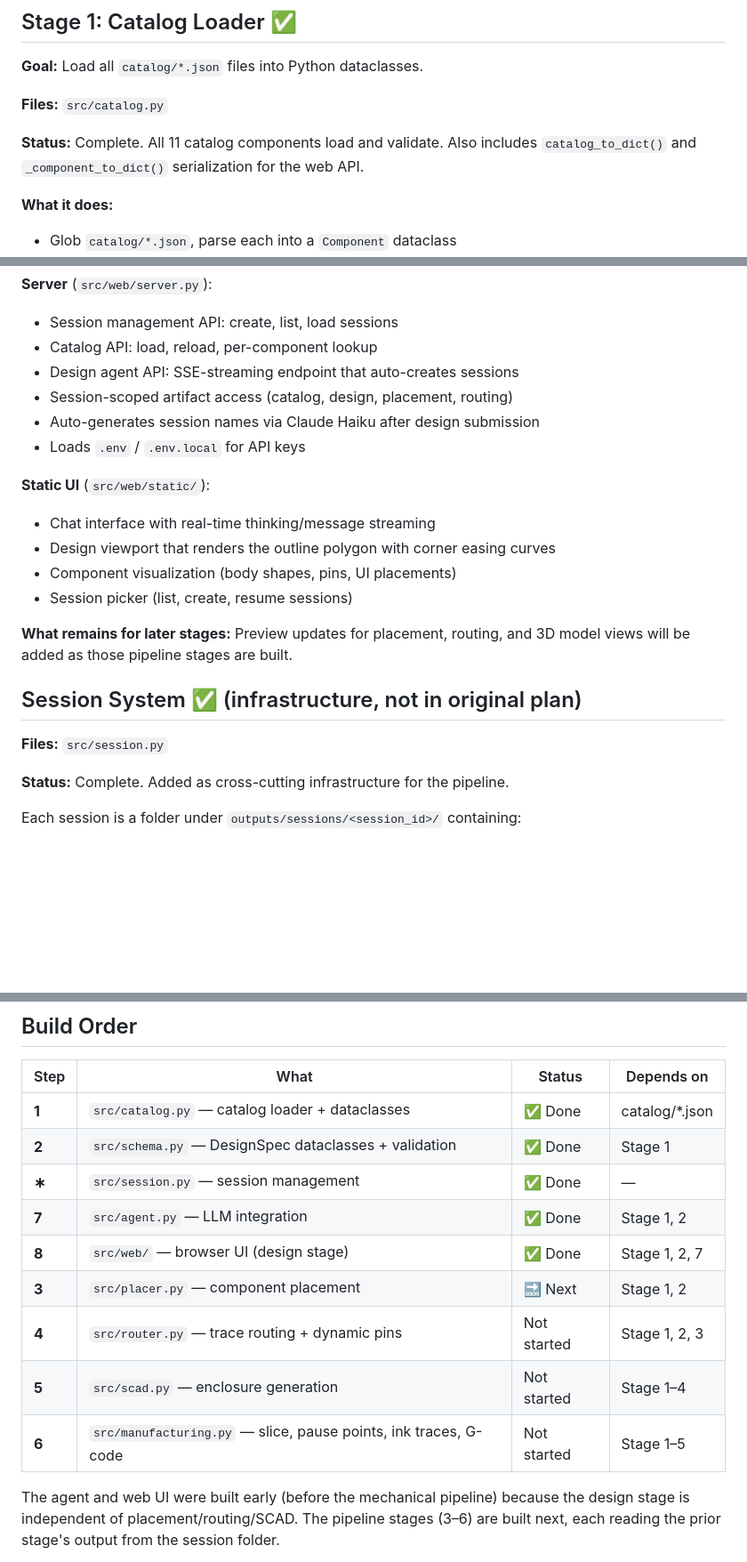
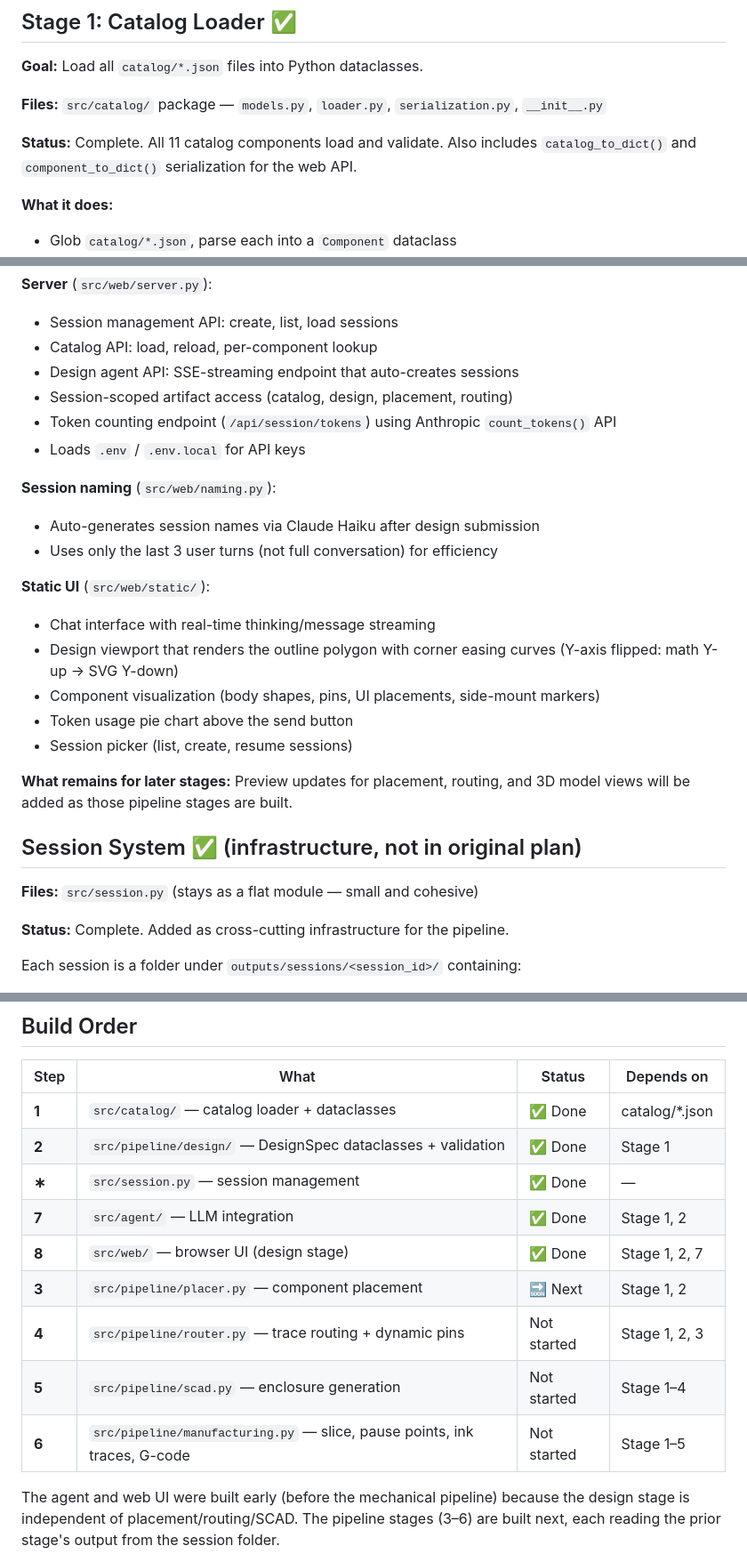
Before and after one commit to HCC-Lab-Aarhus/manufacturerAI, a Markdown page: PLAN.md, 3 parts joined by grey strips. Shown at 89% size. Drawn GitHub-style; blank space fills up the shorter version.

```diff
--- a/PLAN.md
+++ b/PLAN.md
@@ -99,9 +99,9 @@ Key dimensions:
 
 **Goal:** Load all `catalog/*.json` files into Python dataclasses.
 
-**Files:** `src/catalog.py`
+**Files:** `src/catalog/` package — `models.py`, `loader.py`, `serialization.py`, `__init__.py`
 
-**Status:** Complete. All 11 catalog components load and validate. Also includes `catalog_to_dict()` and `_component_to_dict()` serialization for the web API.
+**Status:** Complete. All 11 catalog components load and validate. Also includes `catalog_to_dict()` and `component_to_dict()` serialization for the web API.
 
 **What it does:**
 - Glob `catalog/*.json`, parse each into a `Component` dataclass
@@ -523,20 +535,25 @@ The agent has three tools:
 - Catalog API: load, reload, per-component lookup
 - Design agent API: SSE-streaming endpoint that auto-creates sessions
 - Session-scoped artifact access (catalog, design, placement, routing)
+- Token counting endpoint (`/api/session/tokens`) using Anthropic `count_tokens()` API
+- Loads `.env` / `.env.local` for API keys
+
+**Session naming** (`src/web/naming.py`):
 - Auto-generates session names via Claude Haiku after design submission
-- Loads `.env` / `.env.local` for API keys
+- Uses only the last 3 user turns (not full conversation) for efficiency
 
 **Static UI** (`src/web/static/`):
 - Chat interface with real-time thinking/message streaming
-- Design viewport that renders the outline polygon with corner easing curves
-- Component visualization (body shapes, pins, UI placements)
+- Design viewport that renders the outline polygon with corner easing curves (Y-axis flipped: math Y-up → SVG Y-down)
+- Component visualization (body shapes, pins, UI placements, side-mount markers)
+- Token usage pie chart above the send button
 - Session picker (list, create, resume sessions)
 
 **What remains for later stages:** Preview updates for placement, routing, and 3D model views will be added as those pipeline stages are built.
 
 ## Session System ✅ (infrastructure, not in original plan)
 
-**Files:** `src/session.py`
+**Files:** `src/session.py` (stays as a flat module — small and cohesive)
 
 **Status:** Complete. Added as cross-cutting infrastructure for the pipeline.
 
@@ -560,15 +577,15 @@ Session IDs are timestamp-based (e.g. `20260227_000915`). The `pipeline_state` d
 
 | Step | What | Status | Depends on |
 |------|------|--------|------------|
-| **1** | `src/catalog.py` — catalog loader + dataclasses | ✅ Done | catalog/*.json |
-| **2** | `src/schema.py` — DesignSpec dataclasses + validation | ✅ Done | Stage 1 |
+| **1** | `src/catalog/` — catalog loader + dataclasses | ✅ Done | catalog/*.json |
+| **2** | `src/pipeline/design/` — DesignSpec dataclasses + validation | ✅ Done | Stage 1 |
 | **∗** | `src/session.py` — session management | ✅ Done | — |
-| **7** | `src/agent.py` — LLM integration | ✅ Done | Stage 1, 2 |
+| **7** | `src/agent/` — LLM integration | ✅ Done | Stage 1, 2 |
 | **8** | `src/web/` — browser UI (design stage) | ✅ Done | Stage 1, 2, 7 |
-| **3** | `src/placer.py` — component placement | 🔜 Next | Stage 1, 2 |
-| **4** | `src/router.py` — trace routing + dynamic pins | Not started | Stage 1, 2, 3 |
-| **5** | `src/scad.py` — enclosure generation | Not started | Stage 1–4 |
-| **6** | `src/manufacturing.py` — slice, pause points, ink traces, G-code | Not started | Stage 1–5 |
+| **3** | `src/pipeline/placer.py` — component placement | 🔜 Next | Stage 1, 2 |
+| **4** | `src/pipeline/router.py` — trace routing + dynamic pins | Not started | Stage 1, 2, 3 |
+| **5** | `src/pipeline/scad.py` — enclosure generation | Not started | Stage 1–4 |
+| **6** | `src/pipeline/manufacturing.py` — slice, pause points, ink traces, G-code | Not started | Stage 1–5 |
 
 The agent and web UI were built early (before the mechanical pipeline) because the design stage is independent of placement/routing/SCAD. The pipeline stages (3–6) are built next, each reading the prior stage's output from the session folder.
 
```
Also changed, not shown: other parts of PLAN.md (+61 -7 lines).
